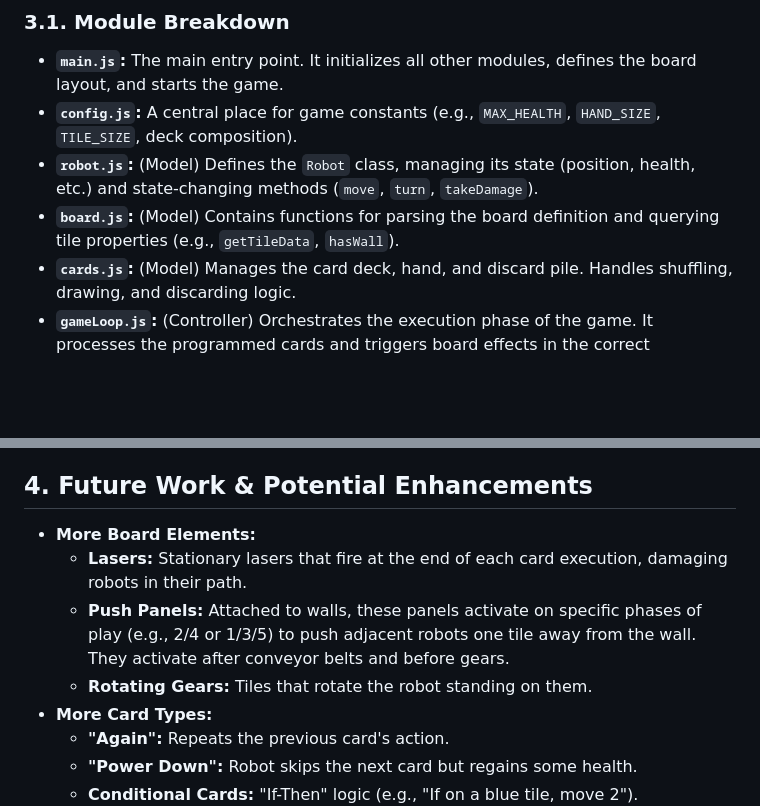
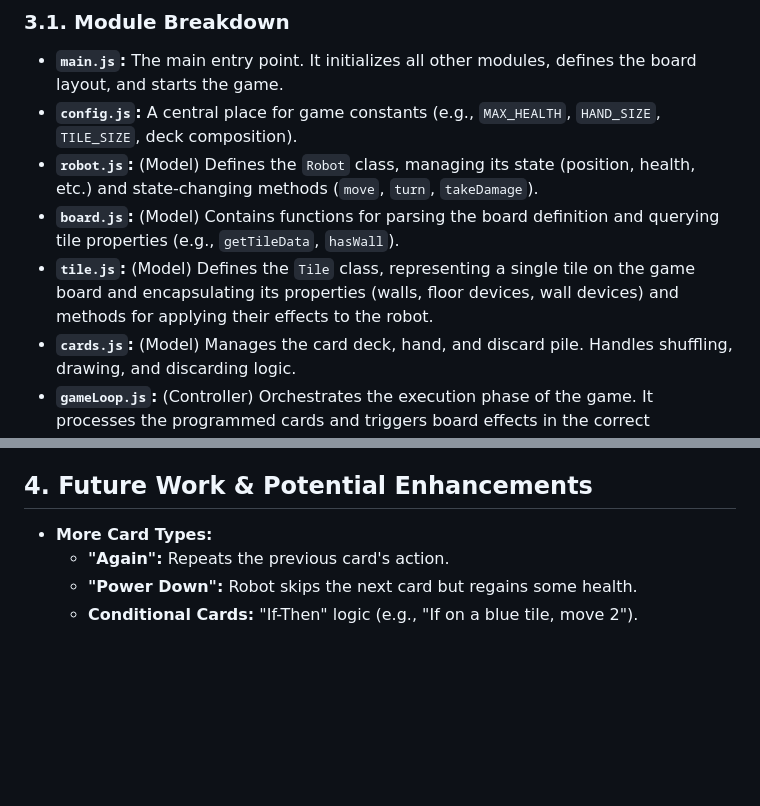
Before and after one commit to monkeynova/www-static, a Markdown page: monkeynova/robo_factory/DESIGN.md, 2 parts joined by grey strips. GitHub-like rendering; blank space fills up the shorter version.

Commit message:
#rd more design.md updates

```diff
--- a/monkeynova/robo_factory/DESIGN.md
+++ b/monkeynova/robo_factory/DESIGN.md
@@ -76,6 +76,7 @@ The application is architected with a clear separation of concerns, using modern
 *   **`config.js`:** A central place for game constants (e.g., `MAX_HEALTH`, `HAND_SIZE`, `TILE_SIZE`, deck composition).
 *   **`robot.js`:** (Model) Defines the `Robot` class, managing its state (position, health, etc.) and state-changing methods (`move`, `turn`, `takeDamage`).
 *   **`board.js`:** (Model) Contains functions for parsing the board definition and querying tile properties (e.g., `getTileData`, `hasWall`).
+*   **`tile.js`:** (Model) Defines the `Tile` class, representing a single tile on the game board and encapsulating its properties (walls, floor devices, wall devices) and methods for applying their effects to the robot.
 *   **`cards.js`:** (Model) Manages the card deck, hand, and discard pile. Handles shuffling, drawing, and discarding logic.
 *   **`gameLoop.js`:** (Controller) Orchestrates the execution phase of the game. It processes the programmed cards and triggers board effects in the correct sequence.
 *   **`ui.js`:** (View) Responsible for all DOM manipulation and canvas rendering. It listens for events to update the visual representation of the game state and captures user input (drag-and-drop, button clicks).
@@ -107,10 +108,6 @@ To maintain a clean, predictable, and maintainable codebase, the following princ
 
 ## 4. Future Work & Potential Enhancements
 
-*   **More Board Elements:**
-    *   **Lasers:** Stationary lasers that fire at the end of each card execution, damaging robots in their path.
-    *   **Push Panels:** Attached to walls, these panels activate on specific phases of play (e.g., 2/4 or 1/3/5) to push adjacent robots one tile away from the wall. They activate after conveyor belts and before gears.
-    *   **Rotating Gears:** Tiles that rotate the robot standing on them.
 *   **More Card Types:**
     *   **"Again":** Repeats the previous card's action.
     *   **"Power Down":** Robot skips the next card but regains some health.
```
